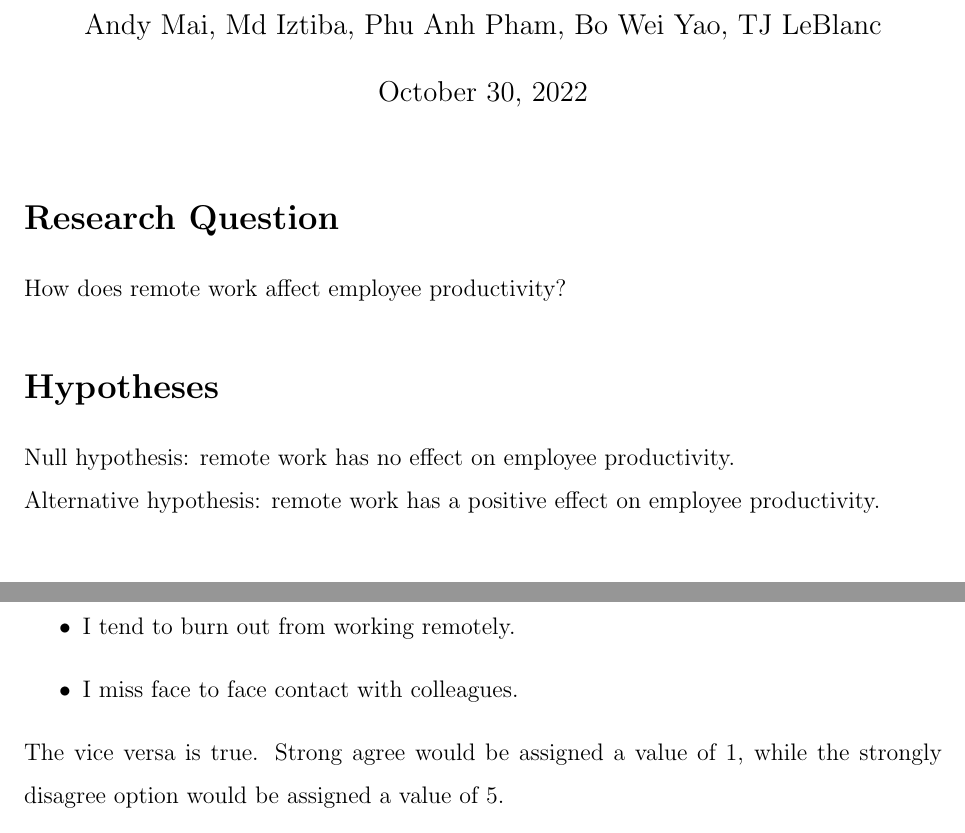
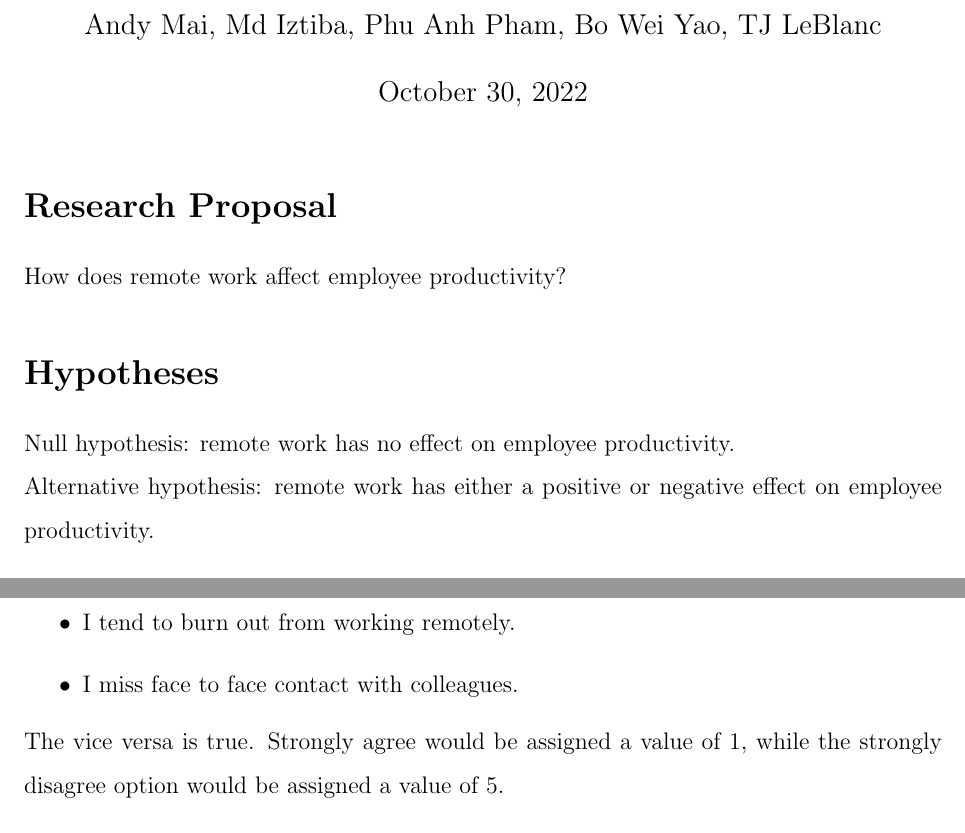
Before and after one commit to ragnarokatz/btm710_proposal, a LaTeX document (research_proposal.tex): two parts of pages 1 and 8 of 11, joined at a grey line, cut so that both start at the same text. Compiled offline with pdfLaTeX.

Commit message:
corrected several formatting issues

```diff
--- a/research_proposal.tex
+++ b/research_proposal.tex
@@ -33,13 +33,12 @@
 
 \begin{document}
 \maketitle
-\section*{Research Question}
-
+\section*{Research Proposal}
 How does remote work affect employee productivity?
 
 \section*{Hypotheses}
 Null hypothesis: remote work has no effect on employee productivity. \\
-Alternative hypothesis: remote work has a positive effect on employee productivity.
+Alternative hypothesis: remote work has either a positive or negative effect on employee productivity.
 
 \section*{Variables}
 There are a number of variables that we are considering into measuring employee productivity:
@@ -153,7 +151,7 @@ However, in a negative reinforcement scenario, such as:
   \item I tend to burn out from working remotely.
   \item I miss face to face contact with colleagues.
 \end{itemize}
-The vice versa is true. Strong agree would be assigned a value of 1, while the strongly disagree option would be assigned a value of 5.
+The vice versa is true. Strongly agree would be assigned a value of 1, while the strongly disagree option would be assigned a value of 5.
 
 \subsection*{Assumptions}
 There are several assumptions that we need to make in order to measure employee productivity from this experiment successfully.
```
Also changed, not shown: research_proposal.tex (3 more changed lines).
